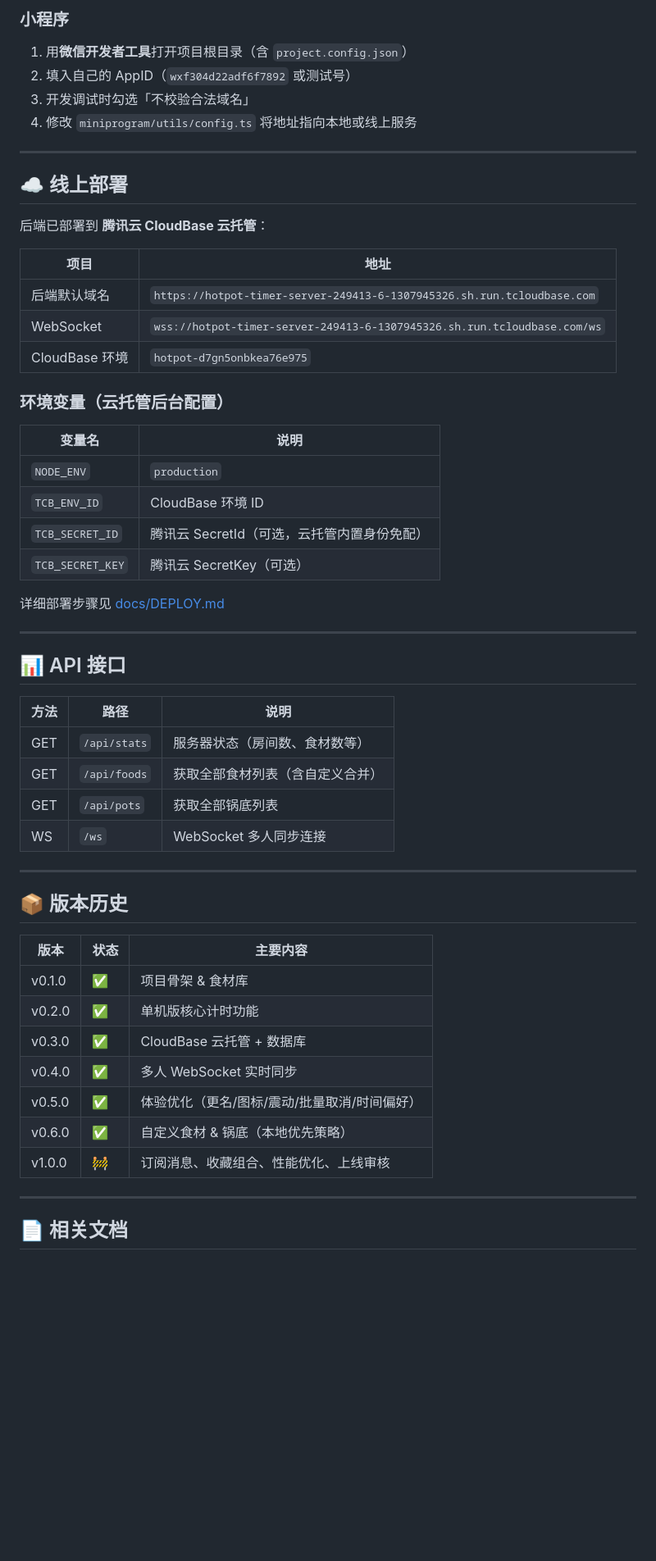
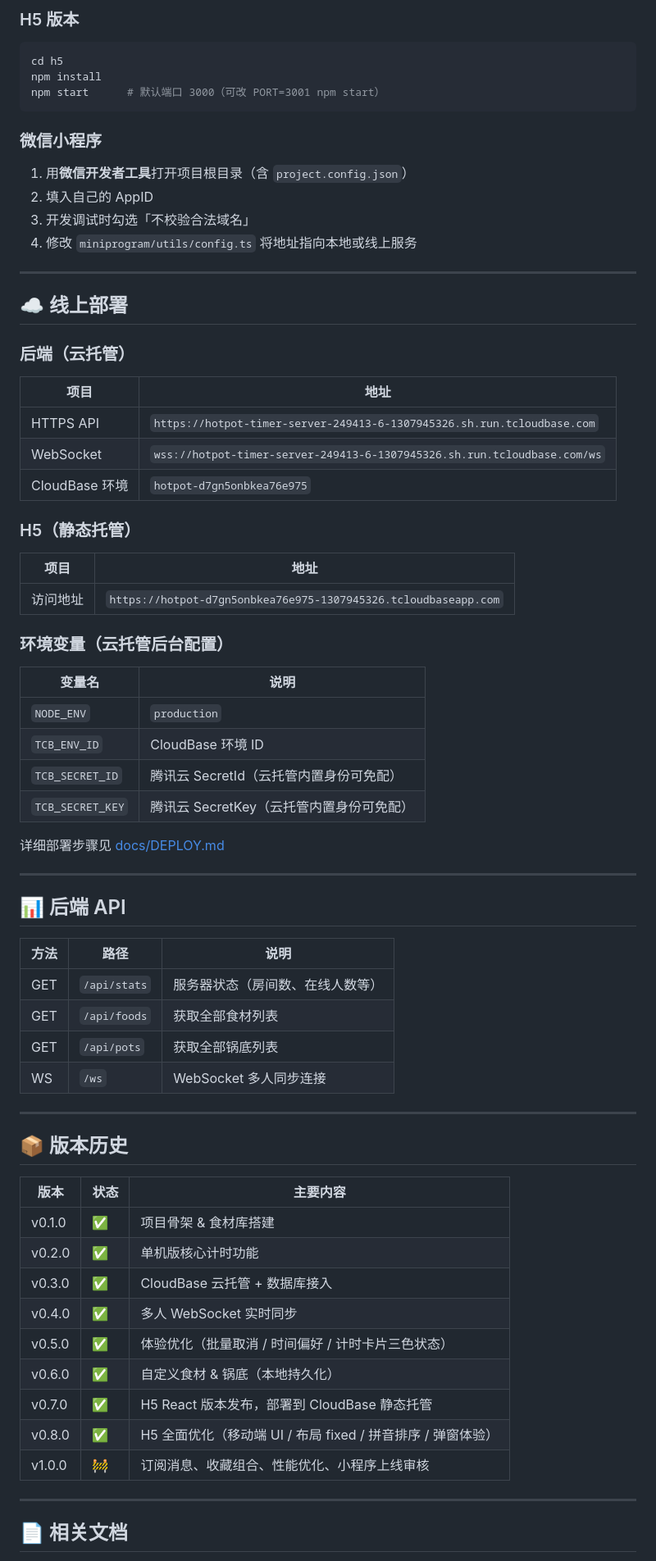
Before and after one commit to zxyaen/hotpot, a Markdown page: README.md, the part around one of its changes. Shown at 82% size. GitHub-like rendering; blank space fills up the shorter version.

````diff
--- a/README.md
+++ b/README.md
@@ -96,8 +135,15 @@ npm run dev    # 本地开发，端口 3000
 ```
 
-### 小程序
+### H5 版本
+```bash
+cd h5
+npm install
+npm start      # 默认端口 3000（可改 PORT=3001 npm start）
+```
+
+### 微信小程序
 1. 用**微信开发者工具**打开项目根目录（含 `project.config.json`）
-2. 填入自己的 AppID（`wxf304d22adf6f7892` 或测试号）
+2. 填入自己的 AppID
 3. 开发调试时勾选「不校验合法域名」
 4. 修改 `miniprogram/utils/config.ts` 将地址指向本地或线上服务
 
@@ -105,13 +151,19 @@ npm run dev    # 本地开发，端口 3000
 
 ## ☁️ 线上部署
 
-后端已部署到 **腾讯云 CloudBase 云托管**：
+### 后端（云托管）
 
 | 项目 | 地址 |
 |------|------|
-| 后端默认域名 | `https://hotpot-timer-server-249413-6-1307945326.sh.run.tcloudbase.com` |
+| HTTPS API | `https://hotpot-timer-server-249413-6-1307945326.sh.run.tcloudbase.com` |
 | WebSocket | `wss://hotpot-timer-server-249413-6-1307945326.sh.run.tcloudbase.com/ws` |
 | CloudBase 环境 | `hotpot-d7gn5onbkea76e975` |
+
+### H5（静态托管）
+
+| 项目 | 地址 |
+|------|------|
+| 访问地址 | `https://hotpot-d7gn5onbkea76e975-1307945326.tcloudbaseapp.com` |
 
 ### 环境变量（云托管后台配置）
 
@@ -119,19 +171,19 @@ npm run dev    # 本地开发，端口 3000
 |--------|------|
 | `NODE_ENV` | `production` |
 | `TCB_ENV_ID` | CloudBase 环境 ID |
-| `TCB_SECRET_ID` | 腾讯云 SecretId（可选，云托管内置身份免配）|
-| `TCB_SECRET_KEY` | 腾讯云 SecretKey（可选）|
+| `TCB_SECRET_ID` | 腾讯云 SecretId（云托管内置身份可免配）|
+| `TCB_SECRET_KEY` | 腾讯云 SecretKey（云托管内置身份可免配）|
 
 详细部署步骤见 [docs/DEPLOY.md](./docs/DEPLOY.md)
 
 ---
 
-## 📊 API 接口
+## 📊 后端 API
 
 | 方法 | 路径 | 说明 |
 |------|------|------|
-| GET | `/api/stats` | 服务器状态（房间数、食材数等）|
-| GET | `/api/foods` | 获取全部食材列表（含自定义合并）|
+| GET | `/api/stats` | 服务器状态（房间数、在线人数等）|
+| GET | `/api/foods` | 获取全部食材列表 |
 | GET | `/api/pots` | 获取全部锅底列表 |
 | WS | `/ws` | WebSocket 多人同步连接 |
 
@@ -141,13 +193,15 @@ npm run dev    # 本地开发，端口 3000
 
 | 版本 | 状态 | 主要内容 |
 |------|------|---------|
-| v0.1.0 | ✅ | 项目骨架 & 食材库 |
+| v0.1.0 | ✅ | 项目骨架 & 食材库搭建 |
 | v0.2.0 | ✅ | 单机版核心计时功能 |
-| v0.3.0 | ✅ | CloudBase 云托管 + 数据库 |
+| v0.3.0 | ✅ | CloudBase 云托管 + 数据库接入 |
 | v0.4.0 | ✅ | 多人 WebSocket 实时同步 |
-| v0.5.0 | ✅ | 体验优化（更名/图标/震动/批量取消/时间偏好）|
-| v0.6.0 | ✅ | 自定义食材 & 锅底（本地优先策略）|
-| v1.0.0 | 🚧 | 订阅消息、收藏组合、性能优化、上线审核 |
+| v0.5.0 | ✅ | 体验优化（批量取消 / 时间偏好 / 计时卡片三色状态）|
+| v0.6.0 | ✅ | 自定义食材 & 锅底（本地持久化）|
+| v0.7.0 | ✅ | H5 React 版本发布，部署到 CloudBase 静态托管 |
+| v0.8.0 | ✅ | H5 全面优化（移动端 UI / 布局 fixed / 拼音排序 / 弹窗体验）|
+| v1.0.0 | 🚧 | 订阅消息、收藏组合、性能优化、小程序上线审核 |
 
 ---
 
````
Also changed, not shown: other parts of README.md (+74 -35 lines).
